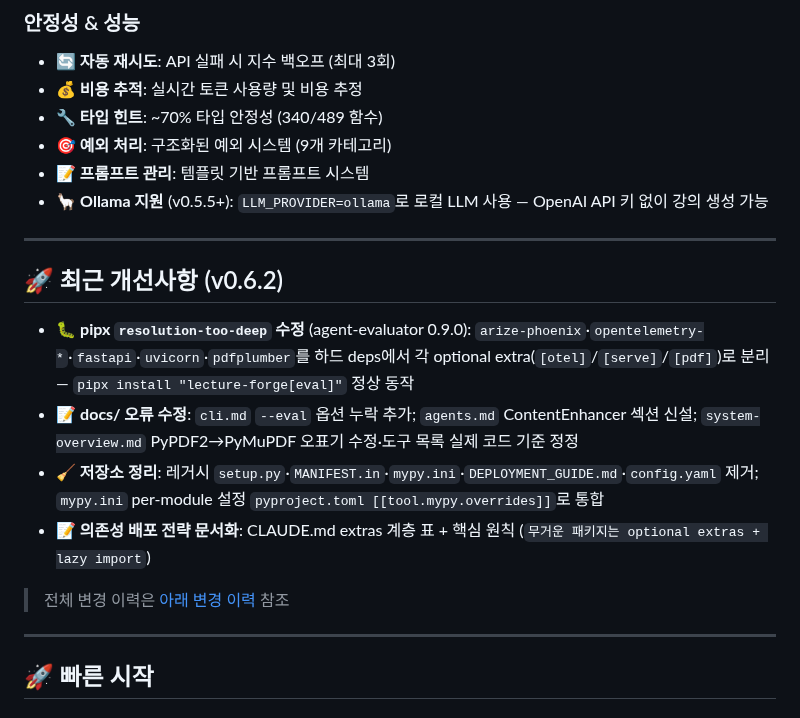
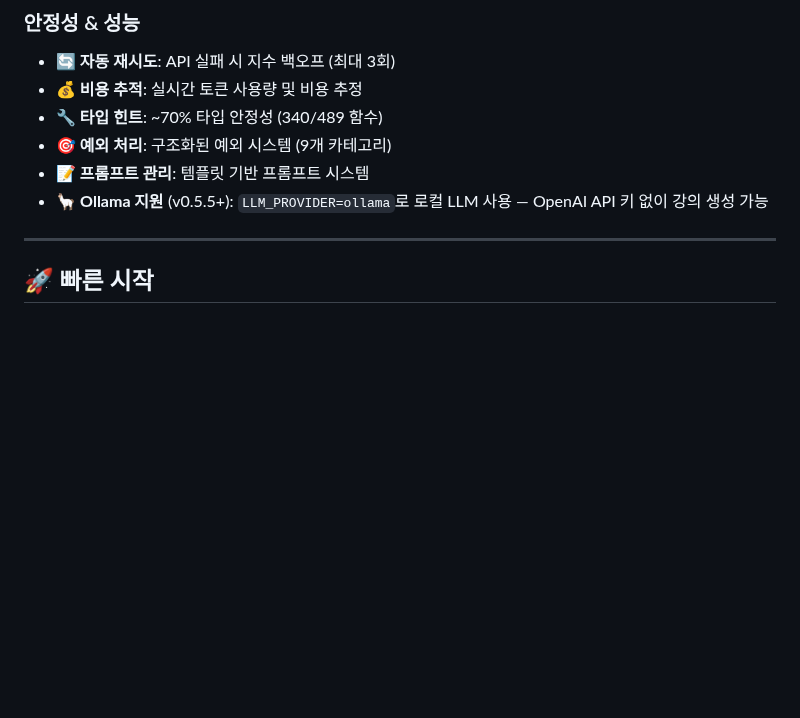
Before and after one commit to bullpeng72/Lecture_forge, a Markdown page: README.md, the part around the change. GitHub-like rendering; blank space fills up the shorter version.

Commit message:
docs: README.md 최근 개선사항 섹션 제거 (변경 이력과 중복)
Co-Authored-By: Claude Sonnet 4.6 <noreply@anthropic.com>

```diff
--- a/README.md
+++ b/README.md
@@ -66,17 +66,6 @@ PDF, 웹페이지, 인터넷 검색에서 정보를 수집하여 고품질 강
 - 🎯 **예외 처리**: 구조화된 예외 시스템 (9개 카테고리)
 - 📝 **프롬프트 관리**: 템플릿 기반 프롬프트 시스템
 - 🦙 **Ollama 지원** (v0.5.5+): `LLM_PROVIDER=ollama`로 로컬 LLM 사용 — OpenAI API 키 없이 강의 생성 가능
-
----
-
-## 🚀 최근 개선사항 (v0.6.2)
-
-- 🐛 **pipx `resolution-too-deep` 수정** (agent-evaluator 0.9.0): `arize-phoenix`·`opentelemetry-*`·`fastapi`·`uvicorn`·`pdfplumber`를 하드 deps에서 각 optional extra(`[otel]`/`[serve]`/`[pdf]`)로 분리 — `pipx install "lecture-forge[eval]"` 정상 동작
-- 📝 **docs/ 오류 수정**: `cli.md` `--eval` 옵션 누락 추가; `agents.md` ContentEnhancer 섹션 신설; `system-overview.md` PyPDF2→PyMuPDF 오표기 수정·도구 목록 실제 코드 기준 정정
-- 🧹 **저장소 정리**: 레거시 `setup.py`·`MANIFEST.in`·`mypy.ini`·`DEPLOYMENT_GUIDE.md`·`config.yaml` 제거; `mypy.ini` per-module 설정 `pyproject.toml [[tool.mypy.overrides]]`로 통합
-- 📝 **의존성 배포 전략 문서화**: CLAUDE.md extras 계층 표 + 핵심 원칙 (`무거운 패키지는 optional extras + lazy import`)
-
-> 전체 변경 이력은 [아래 변경 이력](#-변경-이력) 참조
 
 ---
 
```
